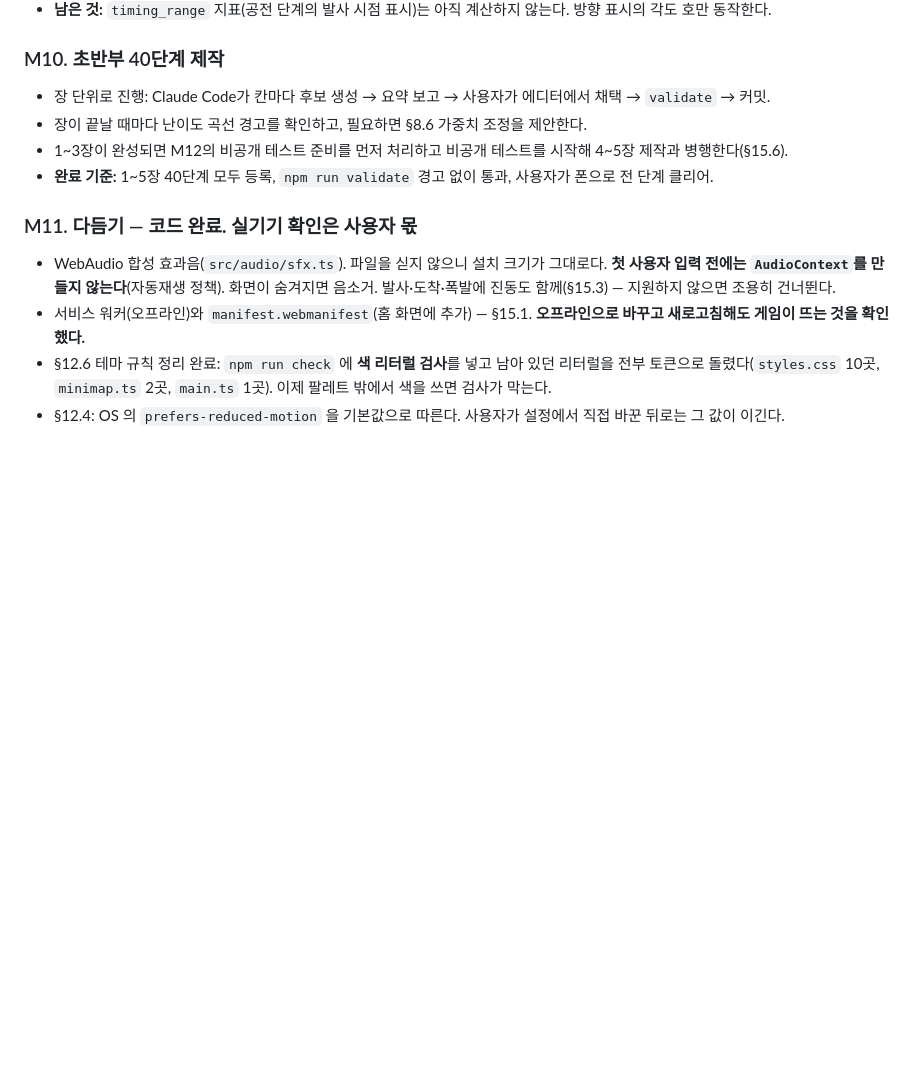
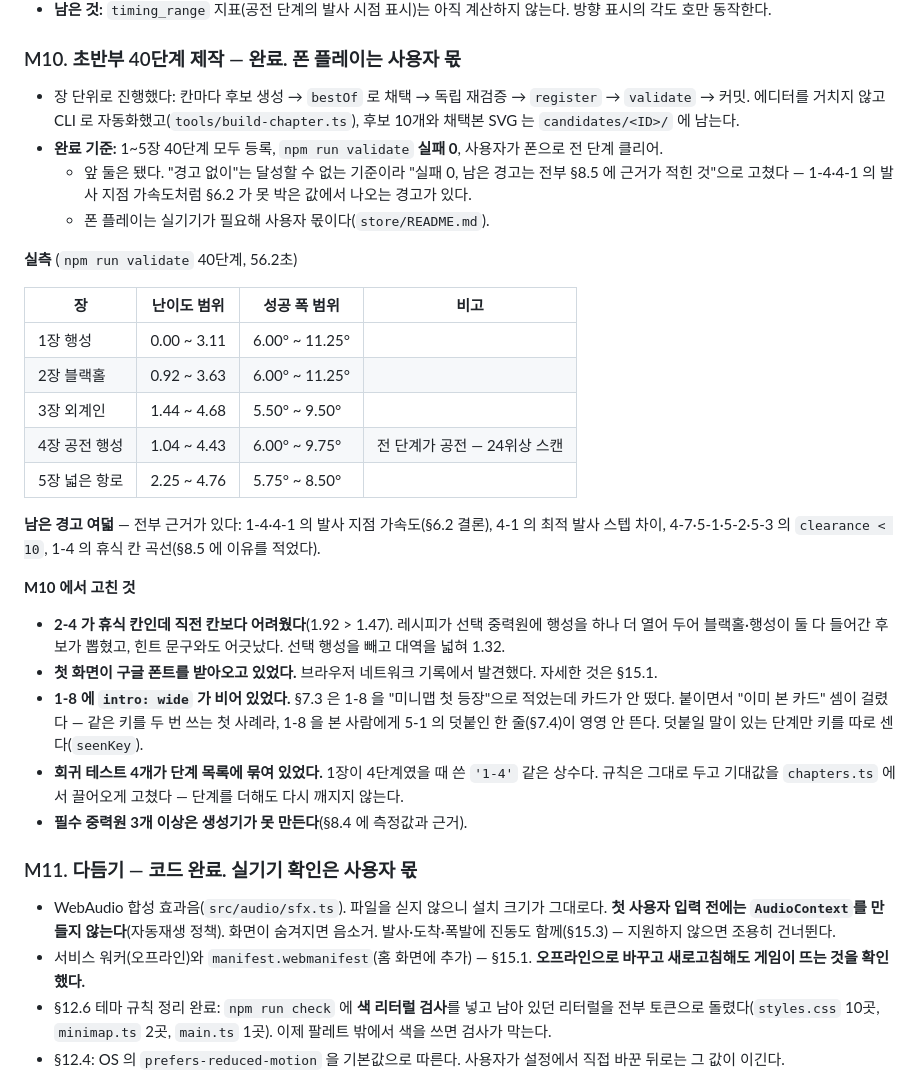
Before and after one commit to dooholee96-code/swingbypuzzle, a Markdown page: docs/PLAN.md, the part around the change. Drawn GitHub-style; blank space fills up the shorter version.

```diff
--- a/docs/PLAN.md
+++ b/docs/PLAN.md
@@ -1387,11 +1387,31 @@ CLI 도구는 `tsx`로 실행하는 평범한 TypeScript 파일이다. 게임과
 - **사용자 환경에서 해야 하는 것:** H5 Games Ads 도메인 승인 신청, 승인 뒤 `VITE_H5_CLIENT` 를 GitHub Actions 시크릿으로 넣기, 배포된 웹에서 테스트 광고 확인. `store/README.md` 참조.
 - **남은 것:** `timing_range` 지표(공전 단계의 발사 시점 표시)는 아직 계산하지 않는다. 방향 표시의 각도 호만 동작한다.
 
-### M10. 초반부 40단계 제작
-- 장 단위로 진행: Claude Code가 칸마다 후보 생성 → 요약 보고 → 사용자가 에디터에서 채택 → `validate` → 커밋.
-- 장이 끝날 때마다 난이도 곡선 경고를 확인하고, 필요하면 §8.6 가중치 조정을 제안한다.
-- 1~3장이 완성되면 M12의 비공개 테스트 준비를 먼저 처리하고 비공개 테스트를 시작해 4~5장 제작과 병행한다(§15.6).
-- **완료 기준:** 1~5장 40단계 모두 등록, `npm run validate` 경고 없이 통과, 사용자가 폰으로 전 단계 클리어.
+### M10. 초반부 40단계 제작 — **완료. 폰 플레이는 사용자 몫**
+- 장 단위로 진행했다: 칸마다 후보 생성 → `bestOf` 로 채택 → 독립 재검증 → `register` → `validate` → 커밋. 에디터를 거치지 않고 CLI 로 자동화했고(`tools/build-chapter.ts`), 후보 10개와 채택본 SVG 는 `candidates/<ID>/` 에 남는다.
+- **완료 기준:** 1~5장 40단계 모두 등록, `npm run validate` **실패 0**, 사용자가 폰으로 전 단계 클리어.
+  - 앞 둘은 됐다. "경고 없이"는 달성할 수 없는 기준이라 "실패 0, 남은 경고는 전부 §8.5 에 근거가 적힌 것"으로 고쳤다 — 1-4·4-1 의 발사 지점 가속도처럼 §6.2 가 못 박은 값에서 나오는 경고가 있다.
+  - 폰 플레이는 실기기가 필요해 사용자 몫이다(`store/README.md`).
+
+**실측** (`npm run validate` 40단계, 56.2초)
+
+| 장 | 난이도 범위 | 성공 폭 범위 | 비고 |
+|---|---|---|---|
+| 1장 행성 | 0.00 ~ 3.11 | 6.00° ~ 11.25° | |
+| 2장 블랙홀 | 0.92 ~ 3.63 | 6.00° ~ 11.25° | |
+| 3장 외계인 | 1.44 ~ 4.68 | 5.50° ~ 9.50° | |
+| 4장 공전 행성 | 1.04 ~ 4.43 | 6.00° ~ 9.75° | 전 단계가 공전 — 24위상 스캔 |
+| 5장 넓은 항로 | 2.25 ~ 4.76 | 5.75° ~ 8.50° | |
+
+**남은 경고 여덟** — 전부 근거가 있다: 1-4·4-1 의 발사 지점 가속도(§6.2 결론), 4-1 의 최적 발사 스텝 차이, 4-7·5-1·5-2·5-3 의 `clearance < 10`, 1-4 의 휴식 칸 곡선(§8.5 에 이유를 적었다).
+
+**M10 에서 고친 것**
+
+- **2-4 가 휴식 칸인데 직전 칸보다 어려웠다**(1.92 > 1.47). 레시피가 선택 중력원에 행성을 하나 더 열어 두어 블랙홀·행성이 둘 다 들어간 후보가 뽑혔고, 힌트 문구와도 어긋났다. 선택 행성을 빼고 대역을 넓혀 1.32.
+- **첫 화면이 구글 폰트를 받아오고 있었다.** 브라우저 네트워크 기록에서 발견했다. 자세한 것은 §15.1.
+- **1-8 에 `intro: wide` 가 비어 있었다.** §7.3 은 1-8 을 "미니맵 첫 등장"으로 적었는데 카드가 안 떴다. 붙이면서 "이미 본 카드" 셈이 걸렸다 — 같은 키를 두 번 쓰는 첫 사례라, 1-8 을 본 사람에게 5-1 의 덧붙인 한 줄(§7.4)이 영영 안 뜬다. 덧붙일 말이 있는 단계만 키를 따로 센다(`seenKey`).
+- **회귀 테스트 4개가 단계 목록에 묶여 있었다.** 1장이 4단계였을 때 쓴 `'1-4'` 같은 상수다. 규칙은 그대로 두고 기대값을 `chapters.ts` 에서 끌어오게 고쳤다 — 단계를 더해도 다시 깨지지 않는다.
+- **필수 중력원 3개 이상은 생성기가 못 만든다**(§8.4 에 측정값과 근거).
 
 ### M11. 다듬기 — **코드 완료. 실기기 확인은 사용자 몫**
 - WebAudio 합성 효과음(`src/audio/sfx.ts`). 파일을 싣지 않으니 설치 크기가 그대로다. **첫 사용자 입력 전에는 `AudioContext`를 만들지 않는다**(자동재생 정책). 화면이 숨겨지면 음소거. 발사·도착·폭발에 진동도 함께(§15.3) — 지원하지 않으면 조용히 건너뛴다.
```
Also changed, not shown: CLAUDE.md (+29 -18 lines).
